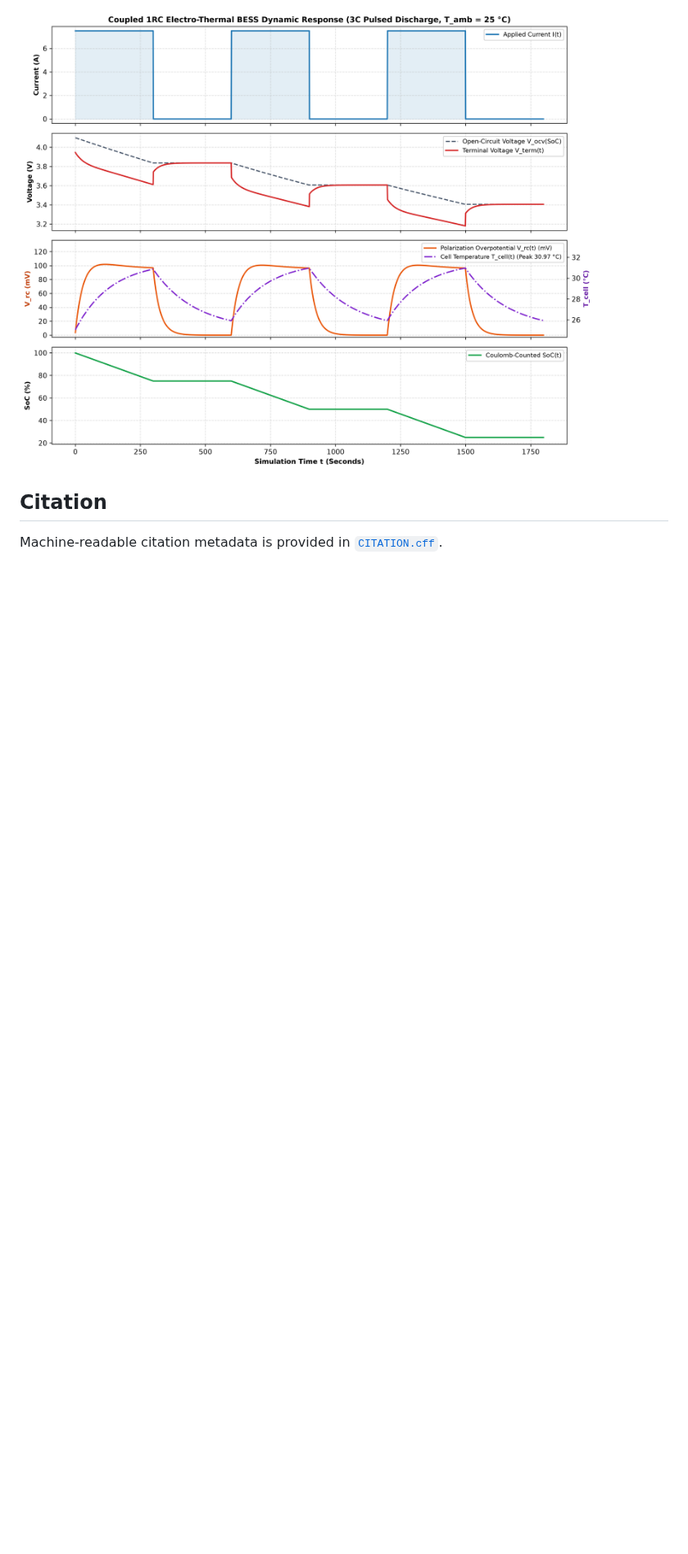
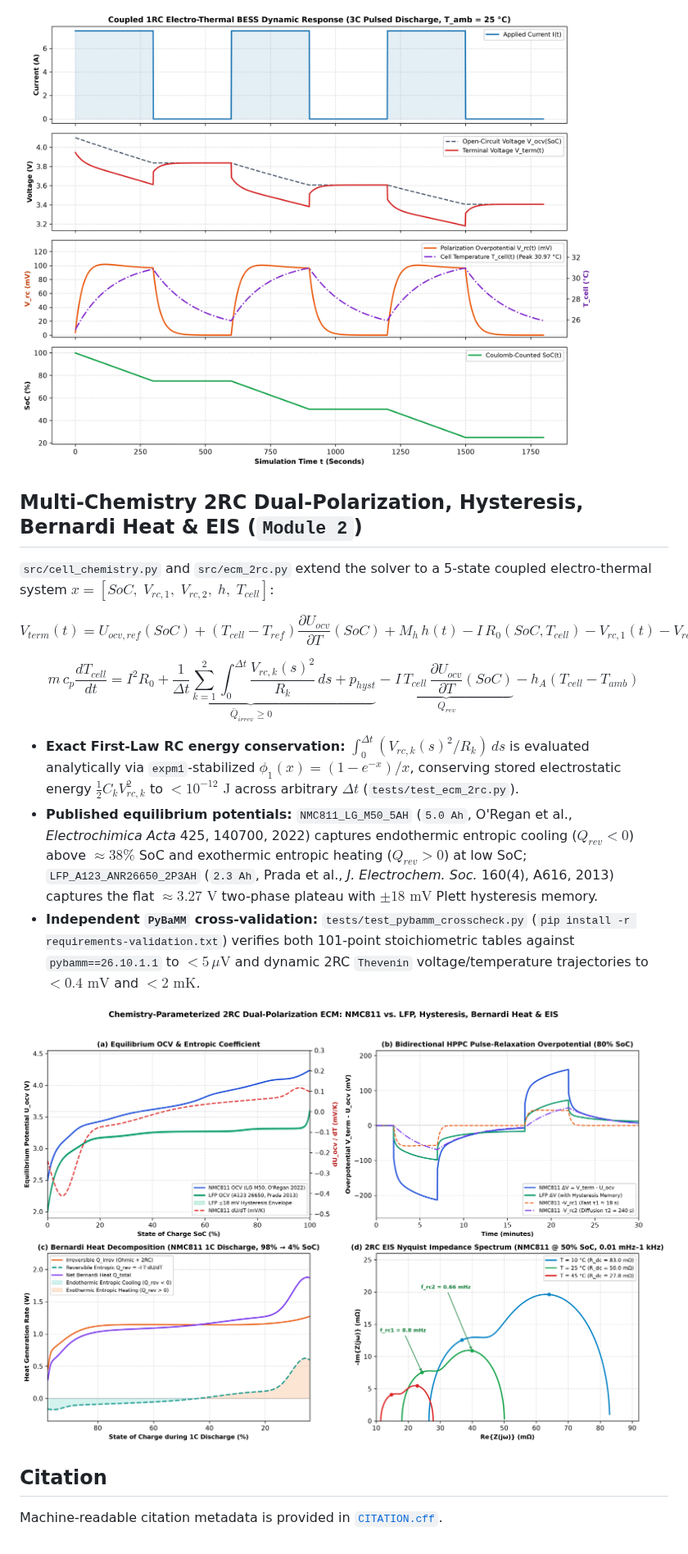
Before and after one commit to hariszafar740-lang/bess-soc-dynamics-solver, a Markdown page: README.md, the part around one of its changes. Shown at 82% size. Rendered like a GitHub page; pictures changed too: results/chemistry_2rc_comparison.png (added); blank space fills up the shorter version.

Commit message:
feat(ecm): add 2RC multi-chemistry ECM, Bernardi heat, EIS & PyBaMM validation (#4) (#5)

```diff
--- a/README.md
+++ b/README.md
@@ -153,6 +155,20 @@ Running `python main.py` deterministically executes a coupled electro-thermal `3
 
 ![Coupled 1RC Electro-Thermal BESS Dynamic Response](results/bess_dynamic_response.png)
 
+## Multi-Chemistry 2RC Dual-Polarization, Hysteresis, Bernardi Heat & EIS (`Module 2`)
+
+`src/cell_chemistry.py` and `src/ecm_2rc.py` extend the solver to a 5-state coupled electro-thermal system $x = [SoC,\; V_{rc,1},\; V_{rc,2},\; h,\; T_{cell}]$:
+
+$$V_{term}(t) = U_{ocv,ref}(SoC) + (T_{cell} - T_{ref})\frac{\partial U_{ocv}}{\partial T}(SoC) + M_h\,h(t) - I\,R_0(SoC, T_{cell}) - V_{rc,1}(t) - V_{rc,2}(t)$$
+
+$$m\,c_p\frac{dT_{cell}}{dt} = \underbrace{I^2 R_0 + \frac{1}{\Delta t}\sum_{k=1}^{2}\int_0^{\Delta t}\frac{V_{rc,k}(s)^2}{R_k}\,ds + p_{hyst}}_{\bar{Q}_{irrev} \ge 0} \;\underbrace{-\; I\,T_{cell}\,\frac{\partial U_{ocv}}{\partial T}(SoC)}_{Q_{rev}} - h_A(T_{cell} - T_{amb})$$
+
+- **Exact First-Law RC energy conservation:** $\int_0^{\Delta t} (V_{rc,k}(s)^2 / R_k)\,ds$ is evaluated analytically via `expm1`-stabilized $\phi_1(x) = (1 - e^{-x})/x$, conserving stored electrostatic energy $\frac{1}{2}C_k V_{rc,k}^2$ to $< 10^{-12}\text{ J}$ across arbitrary $\Delta t$ (`tests/test_ecm_2rc.py`).
+- **Published equilibrium potentials:** `NMC811_LG_M50_5AH` (`5.0 Ah`, O'Regan et al., *Electrochimica Acta* 425, 140700, 2022) captures endothermic entropic cooling ($Q_{rev} < 0$) above $\approx 38\%$ SoC and exothermic entropic heating ($Q_{rev} > 0$) at low SoC; `LFP_A123_ANR26650_2P3AH` (`2.3 Ah`, Prada et al., *J. Electrochem. Soc.* 160(4), A616, 2013) captures the flat $\approx 3.27\text{ V}$ two-phase plateau with $\pm 18\text{ mV}$ Plett hysteresis memory.
+- **Independent `PyBaMM` cross-validation:** `tests/test_pybamm_crosscheck.py` (`pip install -r requirements-validation.txt`) verifies both 101-point stoichiometric tables against `pybamm==26.10.1.1` to $< 5\,\mu\text{V}$ and dynamic 2RC `Thevenin` voltage/temperature trajectories to $< 0.4\text{ mV}$ and $< 2\text{ mK}$.
+
+![2RC Multi-Chemistry, Hysteresis, Bernardi Heat & EIS Comparison](results/chemistry_2rc_comparison.png)
+
 ## Citation
 
 Machine-readable citation metadata is provided in [`CITATION.cff`](CITATION.cff).
```
Also changed, not shown: other parts of README.md (+9 -7 lines), 10 other files.
